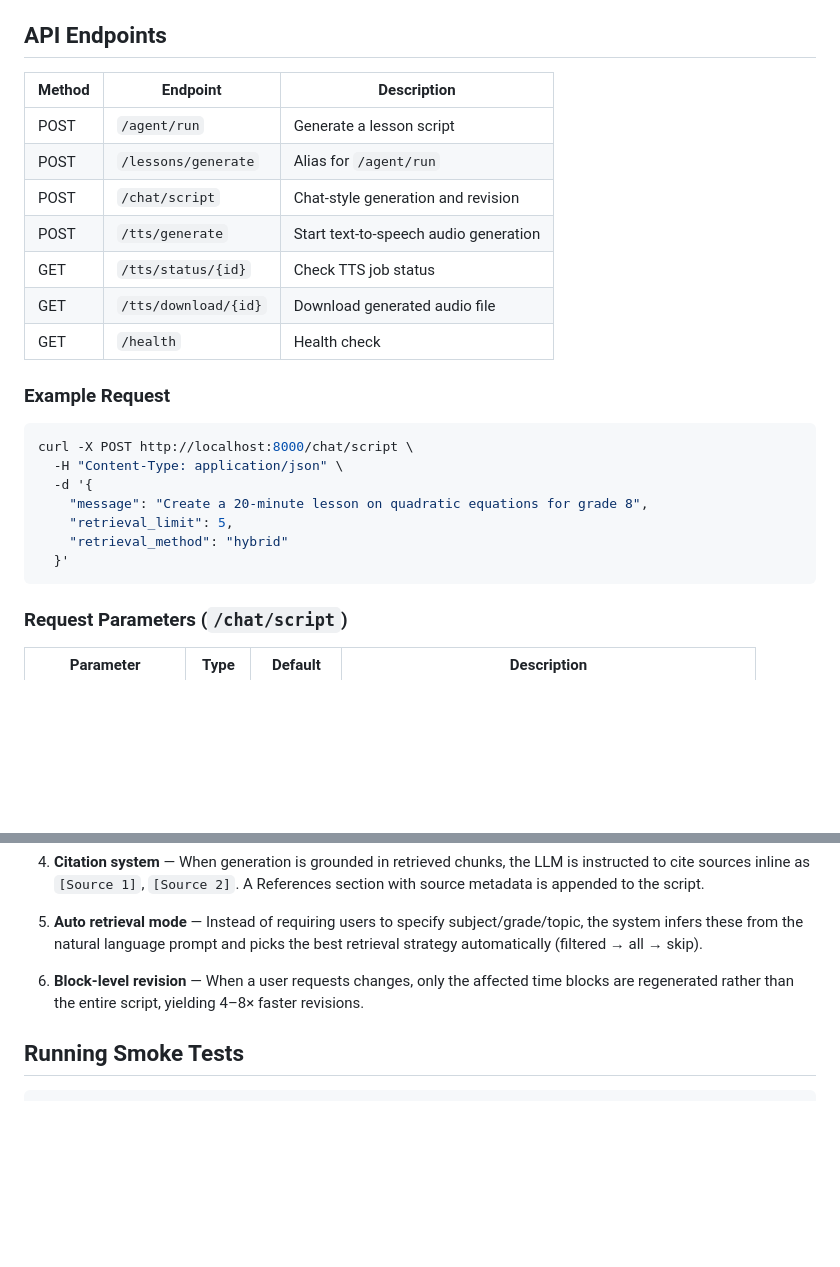
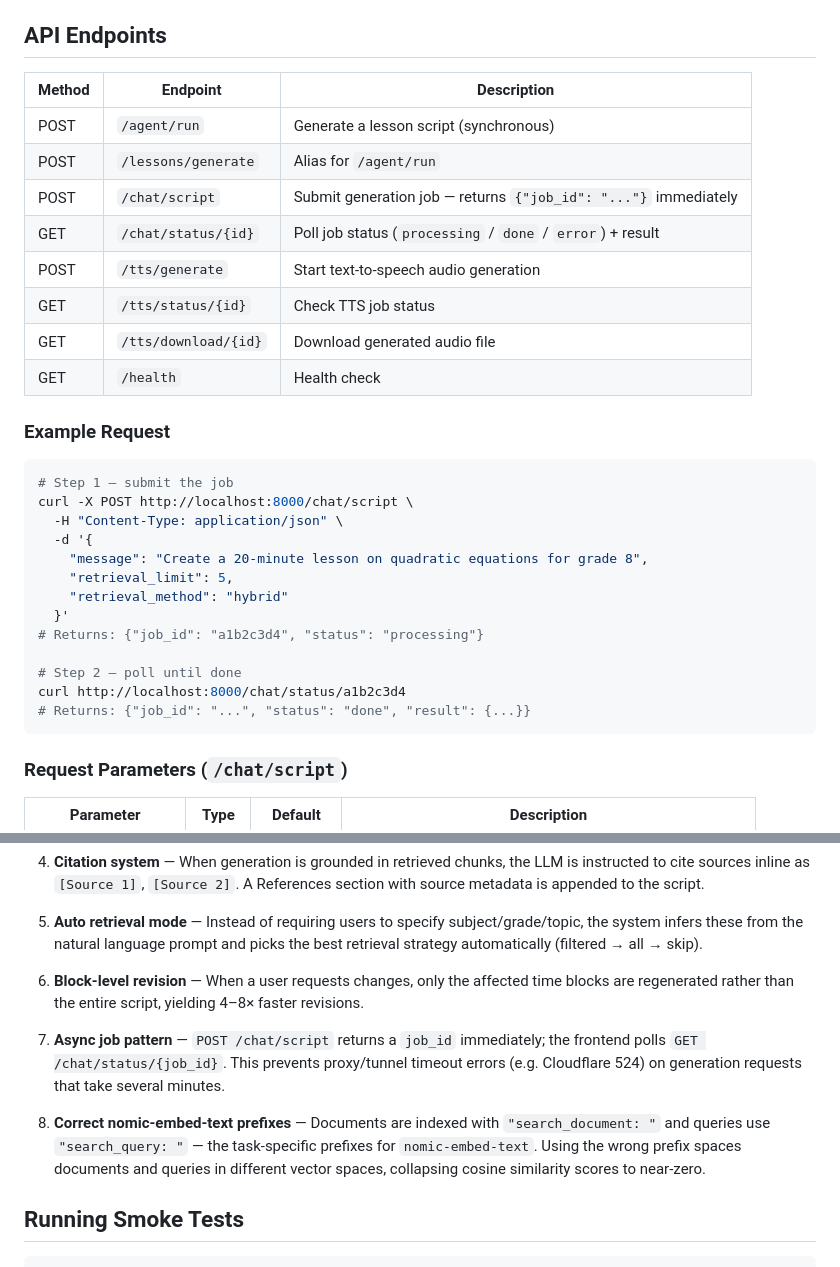
Before and after one commit to Walid-wb1901942/Lesson-Rag-Agent, a Markdown page: README.md, 2 parts joined by grey strips. GitHub-like rendering; blank space fills up the shorter version.

````diff
--- a/README.md
+++ b/README.md
@@ -209,19 +209,21 @@ Runs at `http://localhost:8501` — requires the FastAPI backend to be running.
 
 ## API Endpoints
 
-| Method | Endpoint             | Description                                   |
-|--------|----------------------|-----------------------------------------------|
-| POST   | `/agent/run`         | Generate a lesson script                      |
-| POST   | `/lessons/generate`  | Alias for `/agent/run`                        |
-| POST   | `/chat/script`       | Chat-style generation and revision            |
-| POST   | `/tts/generate`      | Start text-to-speech audio generation         |
-| GET    | `/tts/status/{id}`   | Check TTS job status                          |
-| GET    | `/tts/download/{id}` | Download generated audio file                 |
-| GET    | `/health`            | Health check                                  |
+| Method | Endpoint              | Description                                               |
+|--------|-----------------------|-----------------------------------------------------------|
+| POST   | `/agent/run`          | Generate a lesson script (synchronous)                    |
+| POST   | `/lessons/generate`   | Alias for `/agent/run`                                    |
+| POST   | `/chat/script`        | Submit generation job — returns `{"job_id": "..."}` immediately |
+| GET    | `/chat/status/{id}`   | Poll job status (`processing` / `done` / `error`) + result |
+| POST   | `/tts/generate`       | Start text-to-speech audio generation                     |
+| GET    | `/tts/status/{id}`    | Check TTS job status                                      |
+| GET    | `/tts/download/{id}`  | Download generated audio file                             |
+| GET    | `/health`             | Health check                                              |
 
 ### Example Request
 
 ```bash
+# Step 1 — submit the job
 curl -X POST http://localhost:8000/chat/script \
   -H "Content-Type: application/json" \
   -d '{
@@ -229,6 +231,11 @@ curl -X POST http://localhost:8000/chat/script \
     "retrieval_limit": 5,
     "retrieval_method": "hybrid"
   }'
+# Returns: {"job_id": "a1b2c3d4", "status": "processing"}
+
+# Step 2 — poll until done
+curl http://localhost:8000/chat/status/a1b2c3d4
+# Returns: {"job_id": "...", "status": "done", "result": {...}}
 ```
 
 ### Request Parameters (`/chat/script`)
@@ -303,6 +310,10 @@ lesson-rag-agent/
 
 6. **Block-level revision** — When a user requests changes, only the affected time blocks are regenerated rather than the entire script, yielding 4–8× faster revisions.
 
+7. **Async job pattern** — `POST /chat/script` returns a `job_id` immediately; the frontend polls `GET /chat/status/{job_id}`. This prevents proxy/tunnel timeout errors (e.g. Cloudflare 524) on generation requests that take several minutes.
+
+8. **Correct nomic-embed-text prefixes** — Documents are indexed with `"search_document: "` and queries use `"search_query: "` — the task-specific prefixes for `nomic-embed-text`. Using the wrong prefix spaces documents and queries in different vector spaces, collapsing cosine similarity scores to near-zero.
+
 ## Running Smoke Tests
 
 ```bash
````
Also changed, not shown: TECHNICAL_REPORT.md (+21 -9 lines).
